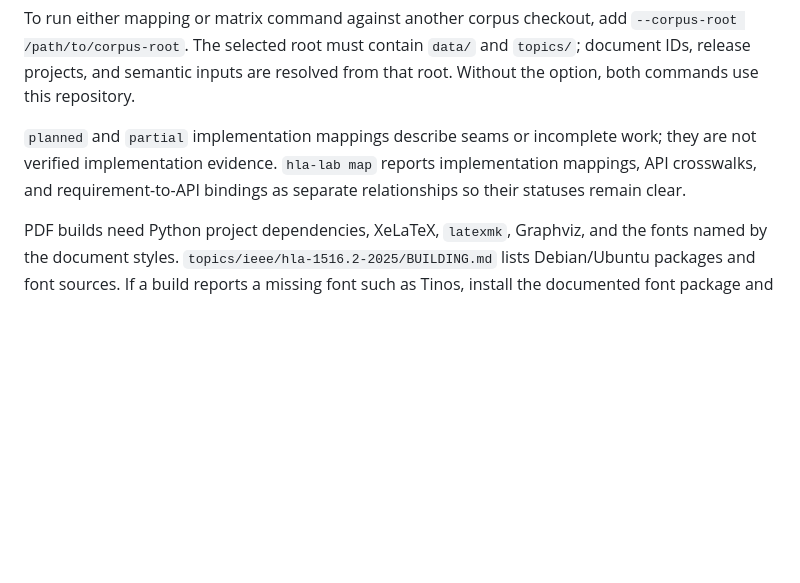
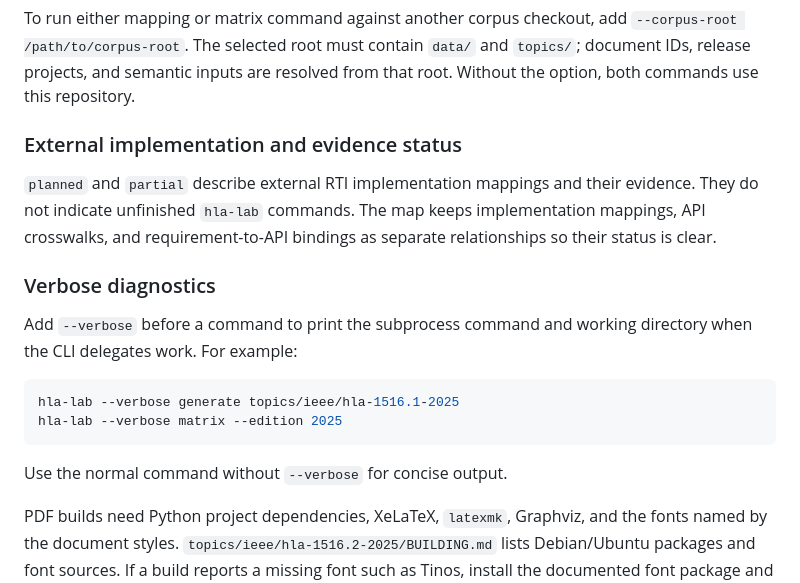
Before and after one commit to sheepfling/HLA-Requirements-Lab, a Markdown page: README.md, the part around the change. GitHub-like rendering; blank space fills up the shorter version.

Commit message:
Clarify mapping status and document verbose CLI

````diff
--- a/README.md
+++ b/README.md
@@ -54,10 +54,24 @@ To run either mapping or matrix command against another corpus checkout, add
 and `topics/`; document IDs, release projects, and semantic inputs are resolved
 from that root. Without the option, both commands use this repository.
 
-`planned` and `partial` implementation mappings describe seams or incomplete
-work; they are not verified implementation evidence. `hla-lab map` reports
+### External implementation and evidence status
+
+`planned` and `partial` describe external RTI implementation mappings and their
+evidence. They do not indicate unfinished `hla-lab` commands. The map keeps
 implementation mappings, API crosswalks, and requirement-to-API bindings as
-separate relationships so their statuses remain clear.
+separate relationships so their status is clear.
+
+### Verbose diagnostics
+
+Add `--verbose` before a command to print the subprocess command and working
+directory when the CLI delegates work. For example:
+
+```console
+hla-lab --verbose generate topics/ieee/hla-1516.1-2025
+hla-lab --verbose matrix --edition 2025
+```
+
+Use the normal command without `--verbose` for concise output.
 
 PDF builds need Python project dependencies, XeLaTeX, `latexmk`, Graphviz, and
 the fonts named by the document styles. `topics/ieee/hla-1516.2-2025/BUILDING.md`
````
